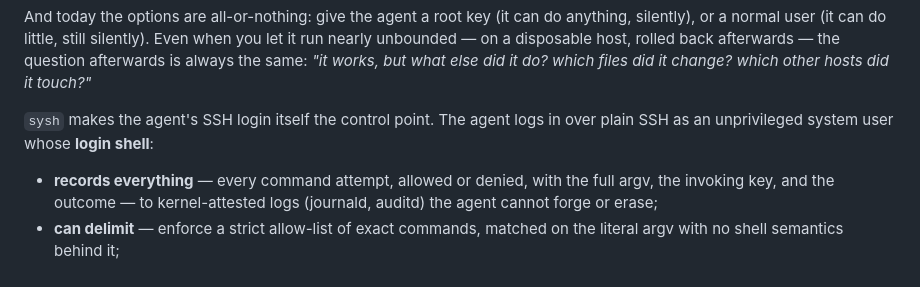
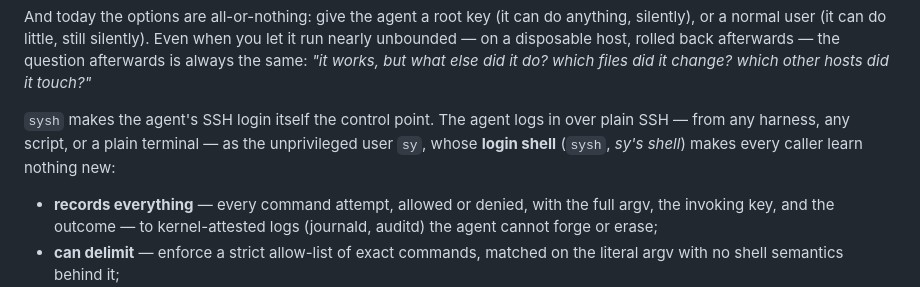
Before and after one commit to xezpeleta/sysh, a Markdown page: README.md, the part around the change. Drawn GitHub-style.

```diff
--- a/README.md
+++ b/README.md
@@ -16,8 +16,10 @@ disposable host, rolled back afterwards — the question afterwards is
 always the same: *"it works, but what else did it do? which files did
 it change? which other hosts did it touch?"*
 
-`sysh` makes the agent's SSH login itself the control point. The agent logs
-in over plain SSH as an unprivileged system user whose **login shell**:
+`sysh` makes the agent's SSH login itself the control point. The agent
+logs in over plain SSH — from any harness, any script, or a plain
+terminal — as the unprivileged user `sy`, whose **login shell**
+(`sysh`, *sy's shell*) makes every caller learn nothing new:
 
 - **records everything** — every command attempt, allowed or denied, with
   the full argv, the invoking key, and the outcome — to kernel-attested
```
Also changed, not shown: PROJECT.md (+34 -7 lines).
